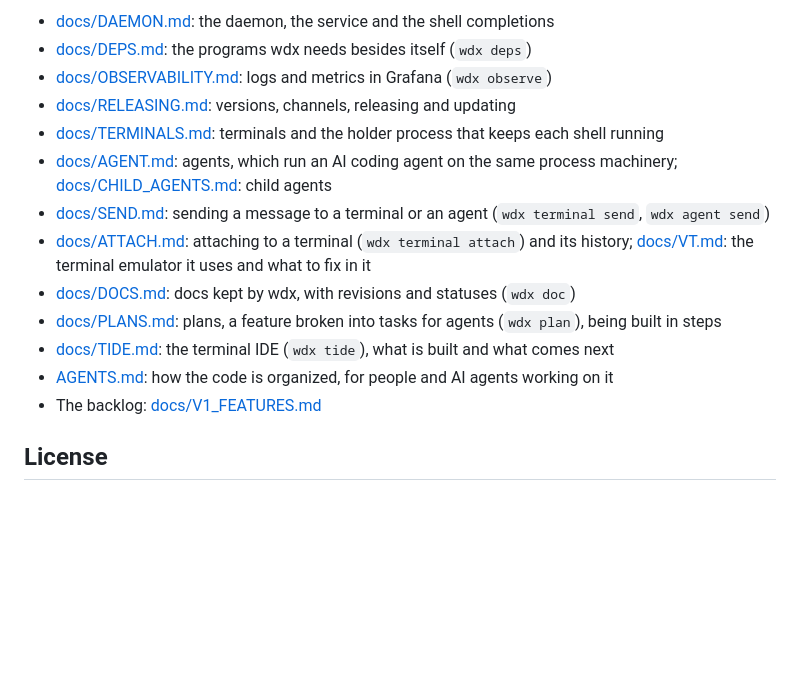
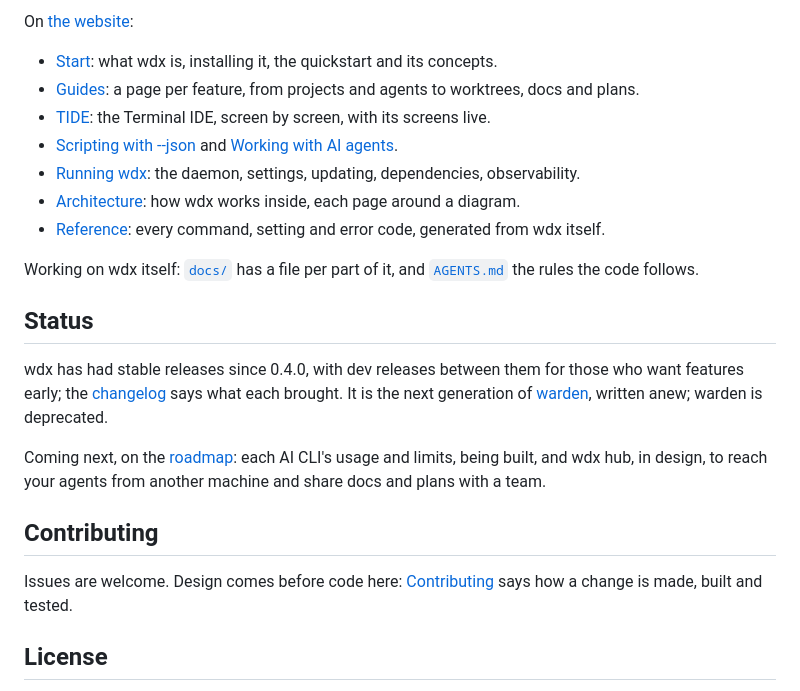
Before and after one commit to srjn45/wdx, a Markdown page: README.md, the part around one of its changes. Drawn GitHub-style; blank space fills up the shorter version.

```diff
--- a/README.md
+++ b/README.md
@@ -58,17 +73,25 @@ The channel is the `update.channel` setting, which `WDX_CHANNEL=dev` saves when
 
-- [docs/DAEMON.md](docs/DAEMON.md): the daemon, the service and the shell completions
-- [docs/DEPS.md](docs/DEPS.md): the programs wdx needs besides itself (`wdx deps`)
-- [docs/OBSERVABILITY.md](docs/OBSERVABILITY.md): logs and metrics in Grafana (`wdx observe`)
-- [docs/RELEASING.md](docs/RELEASING.md): versions, channels, releasing and updating
-- [docs/TERMINALS.md](docs/TERMINALS.md): terminals and the holder process that keeps each shell running
-- [docs/AGENT.md](docs/AGENT.md): agents, which run an AI coding agent on the same process machinery; [docs/CHILD_AGENTS.md](docs/CHILD_AGENTS.md): child agents
-- [docs/SEND.md](docs/SEND.md): sending a message to a terminal or an agent (`wdx terminal send`, `wdx agent send`)
-- [docs/ATTACH.md](docs/ATTACH.md): attaching to a terminal (`wdx terminal attach`) and its history; [docs/VT.md](docs/VT.md): the terminal emulator it uses and what to fix in it
-- [docs/DOCS.md](docs/DOCS.md): docs kept by wdx, with revisions and statuses (`wdx doc`)
-- [docs/PLANS.md](docs/PLANS.md): plans, a feature broken into tasks for agents (`wdx plan`), being built in steps
-- [docs/TIDE.md](docs/TIDE.md): the terminal IDE (`wdx tide`), what is built and what comes next
-- [AGENTS.md](AGENTS.md): how the code is organized, for people and AI agents working on it
-- The backlog: [docs/V1_FEATURES.md](docs/V1_FEATURES.md)
+On [the website](https://srjn45.github.io/wdx/docs/):
+
+- [Start](https://srjn45.github.io/wdx/docs/start/what-is-wdx/): what wdx is, installing it, the quickstart and its concepts.
+- [Guides](https://srjn45.github.io/wdx/docs/guides/projects/): a page per feature, from projects and agents to worktrees, docs and plans.
+- [TIDE](https://srjn45.github.io/wdx/docs/tide/layout/): the Terminal IDE, screen by screen, with its screens live.
+- [Scripting with --json](https://srjn45.github.io/wdx/docs/guides/scripting/) and [Working with AI agents](https://srjn45.github.io/wdx/docs/guides/ai-agents/).
+- [Running wdx](https://srjn45.github.io/wdx/docs/guides/daemon/): the daemon, settings, updating, dependencies, observability.
+- [Architecture](https://srjn45.github.io/wdx/docs/architecture/): how wdx works inside, each page around a diagram.
+- [Reference](https://srjn45.github.io/wdx/docs/reference/cli/): every command, setting and error code, generated from wdx itself.
+
+Working on wdx itself: [`docs/`](docs/) has a file per part of it, and [`AGENTS.md`](AGENTS.md) the rules the code follows.
+
+## Status
+
+wdx has had stable releases since 0.4.0, with dev releases between them for those who want features early; the [changelog](https://srjn45.github.io/wdx/docs/reference/changelog/) says what each brought. It is the next generation of [warden](https://github.com/srjn45/warden), written anew; warden is deprecated.
+
+Coming next, on the [roadmap](https://srjn45.github.io/wdx/docs/project/roadmap/): each AI CLI's usage and limits, being built, and wdx hub, in design, to reach your agents from another machine and share docs and plans with a team.
+
+## Contributing
+
+Issues are welcome. Design comes before code here: [Contributing](https://srjn45.github.io/wdx/docs/project/contributing/) says how a change is made, built and tested.
 
 ## License
 
```
Also changed, not shown: other parts of README.md (+52 -37 lines), assets/readme/tide.png (added).
